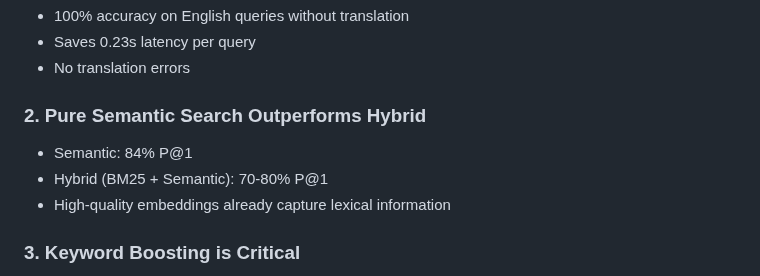
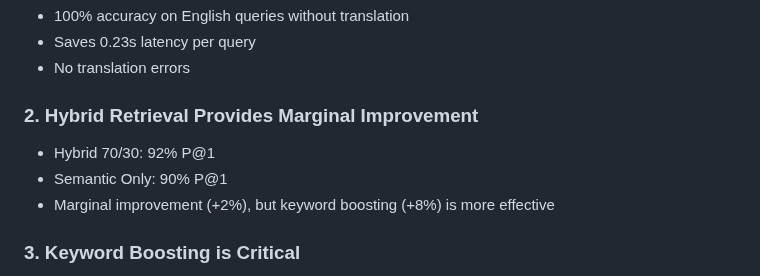
Before and after one commit to Rayyan1704/arabic-gov-assistant-rag, a Markdown page: README.md, the part around the change. Drawn GitHub-style.

Commit message:
Update README with correct hybrid retrieval metrics

```diff
--- a/README.md
+++ b/README.md
@@ -117,10 +117,10 @@ arabic-gov-assistant-rag/
 - Saves 0.23s latency per query
 - No translation errors
 
-### 2. Pure Semantic Search Outperforms Hybrid
-- Semantic: 84% P@1
-- Hybrid (BM25 + Semantic): 70-80% P@1
-- High-quality embeddings already capture lexical information
+### 2. Hybrid Retrieval Provides Marginal Improvement
+- Hybrid 70/30: 92% P@1
+- Semantic Only: 90% P@1
+- Marginal improvement (+2%), but keyword boosting (+8%) is more effective
 
 ### 3. Keyword Boosting is Critical
 - Adds +8% accuracy (91% → 99%)
```
